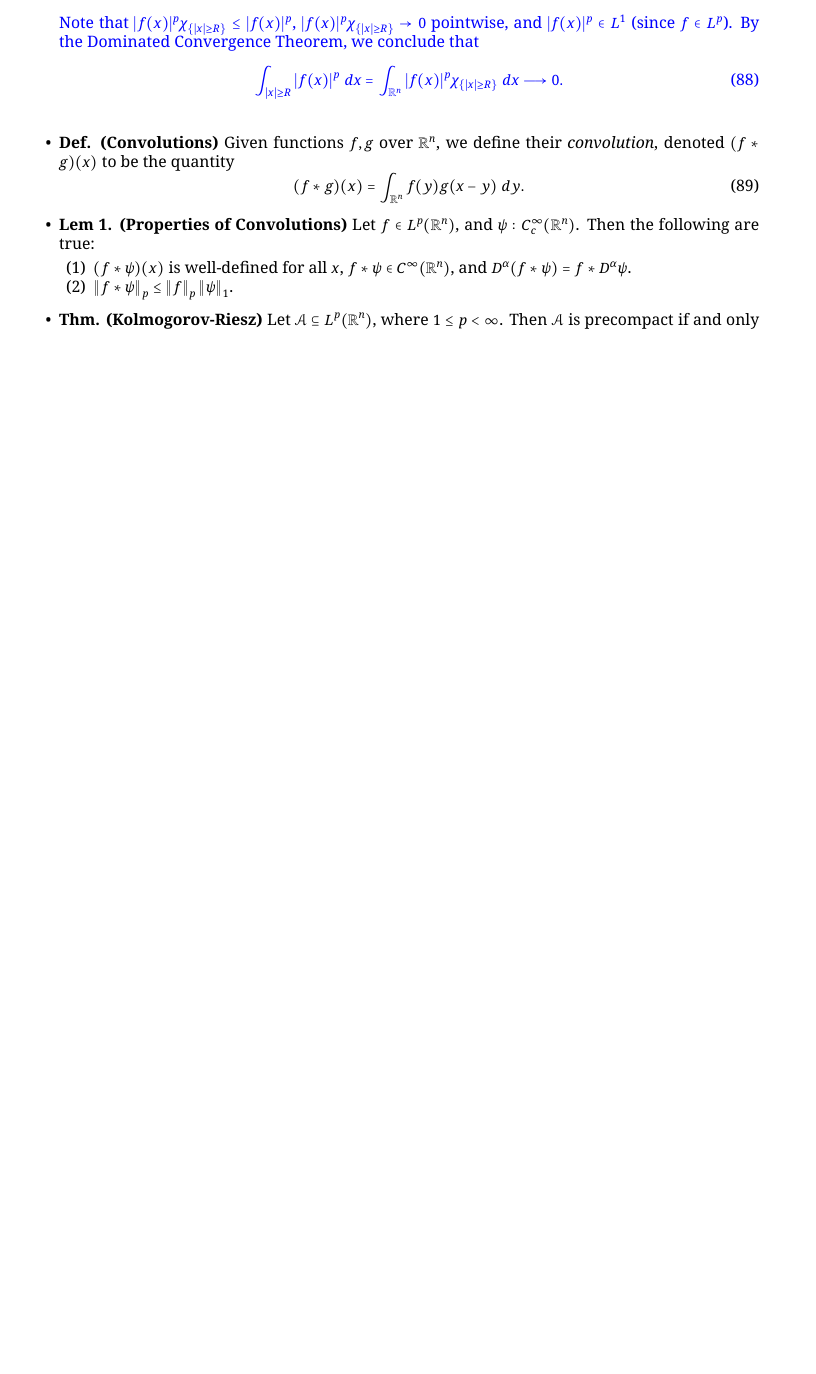
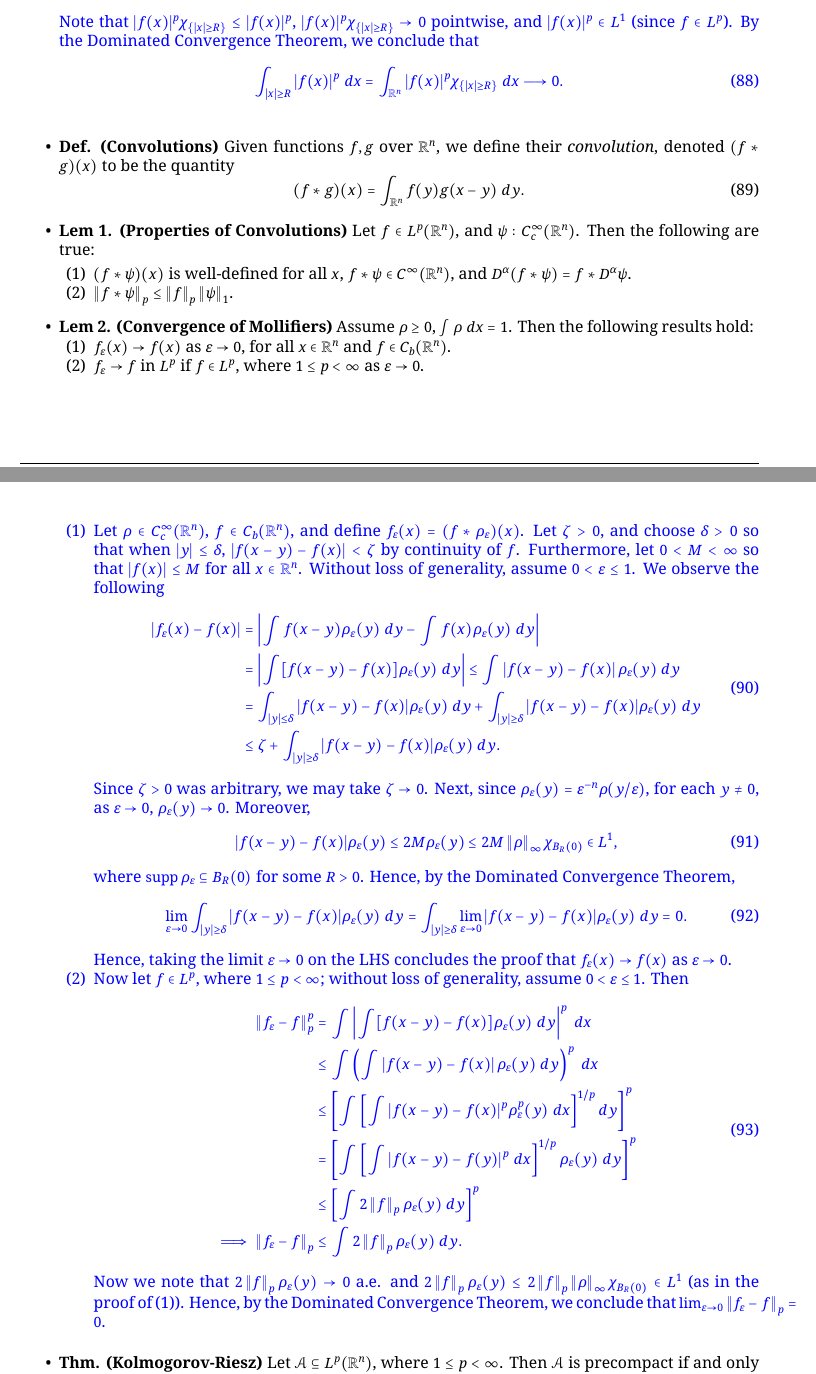
Before and after one commit to amadhava25/course_notes, a LaTeX document (Analysis II/Analysis II Notes.tex): part of page 21 of 21 before the commit and two parts of pages 21 and 22 of 22 after it, the two joined at a grey line, cut so that both start at the same text, the shorter picture padded with empty space. The pictures show the PDF file Analysis II/Analysis II Notes.pdf that the author committed with the source.

Commit message:
started adding Kolmogorov-Riesz. Some of the proofs are unverified...

```diff
--- a/Analysis II/Analysis II Notes.tex
+++ b/Analysis II/Analysis II Notes.tex
@@ -826,3 +826,34 @@ In this lecture, we shifted focus towards the $L^{p}$ spaces. In particular, we
 			\item $(f \ast \psi)(x)$ is well-defined for all $x$, $f \ast \psi \in C^{\infty}(\mathbb{R}^{n})$, and $D^{\alpha}(f \ast \psi) = f \ast D^{\alpha}\psi$.
 			\item $\norm{f \ast \psi}_{p} \leq \norm{f}_{p}\norm{\psi}_{1}$.
 		\end{enumerate}
+	\item \textbf{Lem 2. (Convergence of Mollifiers)} Assume $\rho \geq 0$, $\int \rho \;dx =  1$. Then the following results hold: \vspace{-0.25cm}
+	\begin{enumerate}[itemsep =-2pt,label = (\arabic{*})]
+		\item $f_{\epsilon}(x) \to f(x)$ as $\epsilon \to 0$, for all $x \in \mathbb{R}^{n}$ and $f \in C_{b}(\mathbb{R}^{n})$.
+		\item $f_{\epsilon} \to f$ in $L^{p}$ if $f \in L^{p}$, where $1 \leq p < \infty$ as $\epsilon \to 0$.
+	\end{enumerate}
+
+	\begin{solutions}
+		\begin{enumerate}[itemsep =-2pt,label = (\arabic{*})]
+			\item Let $\rho \in C_{c}^{\infty}(\mathbb{R}^{n})$, $f \in C_{b}(\mathbb{R}^{n})$, and define $f_{\epsilon}(x) = (f \ast \rho_{\epsilon})(x)$. Let $\zeta > 0$, and choose $\delta > 0$ so that when $|y| \leq \delta$, $|f(x - y) - f(x)| < \zeta$ by continuity of $f$. Furthermore, let $0 < M < \infty$ so that $|f(x)| \leq M$ for all $x \in \mathbb{R}^{n}$. Without loss of generality, assume $0 < \epsilon \leq 1$. We observe the following
+			\begin{align}
+				\begin{split}
+					\abs{f_{\epsilon}(x) - f(x)} &= \abs{\int f(x - y)\rho_{\epsilon}(y)\;dy - \int f(x) \rho_{\epsilon}(y)\;dy} \\
+					&= \abs{\int [f(x - y) -f(x)]\rho_{\epsilon}(y)\;dy} \leq \int \abs{f(x - y)-f(x)}\rho_{\epsilon}(y)\;dy \\
+					&= \int_{|y| \leq \delta}|f(x - y) - f(x)|\rho_{\epsilon}(y)\;dy + \int_{|y|\geq \delta}|f(x - y) - f(x)|\rho_{\epsilon}(y)\;dy \\
+					&\leq \zeta + \int_{|y|\geq \delta}|f(x - y) - f(x)|\rho_{\epsilon}(y)\;dy.
+				\end{split}
+			\end{align}
+			Since $\zeta > 0$ was arbitrary, we may take $\zeta \to 0$. Next, since $\rho_{\epsilon}(y) = \epsilon^{-n}\rho(y/\epsilon)$, for each $y \neq 0$, as $\epsilon \to 0$, $\rho_{\epsilon}(y) \to 0$. Moreover,
+			\begin{equation}
+				|f(x - y) - f(x)|\rho_{\epsilon}(y) \leq 2M\rho_{\epsilon}(y) \leq 2M\norm{\rho}_{\infty}\chi_{B_{R}(0)}\in L^{1},
+			\end{equation}
+			where $\operatorname{supp}{\rho_{\epsilon}} \subseteq B_{R}(0)$ for some $R > 0$. Hence, by the Dominated Convergence Theorem,
+				\begin{equation}
+					\lim_{\epsilon \to 0}\int_{|y|\geq \delta} |f(x - y) - f(x)|\rho_{\epsilon}(y)\;dy = \int_{|y|\geq \delta}\lim_{\epsilon \to 0}|f(x - y) - f(x)|\rho_{\epsilon}(y)\;dy = 0.
+				\end{equation}
+			Hence, taking the limit $\epsilon \to 0$ on the LHS concludes the proof that $f_{\epsilon}(x) \to f(x)$ as $\epsilon \to 0$.
+			\item Now let $f \in L^{p}$, where $1 \leq p < \infty$; without loss of generality, assume $0 < \epsilon \leq 1$. Then
+				\begin{align}
+					\begin{split}
+						\norm{f_{\epsilon} - f}_{p}^{p} &= \int \abs{\int [f(x -y) - f(x)]\rho_{\epsilon}(y)\;dy}^{p}\;dx \\
+						&\leq \int \left(\int \abs{f(x -y) - f(x)}\rho_{\epsilon}(y)\;dy\right)^{p}\;dx \\
@@ -829,3 +863,11 @@ In this lecture, we shifted focus towards the $L^{p}$ spaces. In particular, we
+						\implies
+						\norm{f_{\epsilon} - f}_{p} & \leq \int 2\norm{f}_{p} \rho_{\epsilon}(y)\;dy.
+					\end{split}
+				\end{align}
+			Now we note that $2\norm{f}_{p}\rho_{\epsilon}(y) \to 0$ a.e. and $2\norm{f}_{p}\rho_{\epsilon}(y) \leq 2\norm{f}_{p}\norm{\rho}_{\infty}\chi_{B_{R}(0)} \in L^{1}$ (as in the proof of (1)). Hence, by the Dominated Convergence Theorem, we conclude that $\lim_{\epsilon \to 0}\norm{f_{\epsilon} - f}_{p} = 0$.
+		\end{enumerate}
+	\end{solutions}
+
 	\item \textbf{Thm. (Kolmogorov-Riesz)} Let $\mathscr{A} \subseteq L^{p}(\mathbb{R}^{n})$, where $1 \leq p < \infty$. Then $\mathscr{A}$ is precompact if and only if the following hold: \vspace{-0.15cm}
 	\begin{enumerate}[itemsep =-2pt,label = (\arabic{*})]
 		\item $\sup\limits_{f \in \mathscr{A}}\norm{f}_{p} < \infty$ (uniform boundedness)
```
Also changed, not shown: Analysis II/Analysis II Notes.pdf, Analysis II/Analysis II Notes.tex (3 more changed lines), 3 other files.
